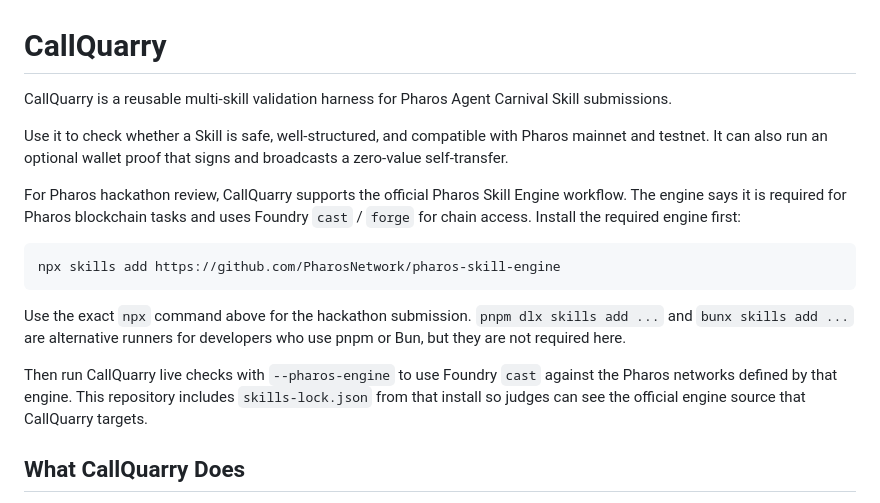
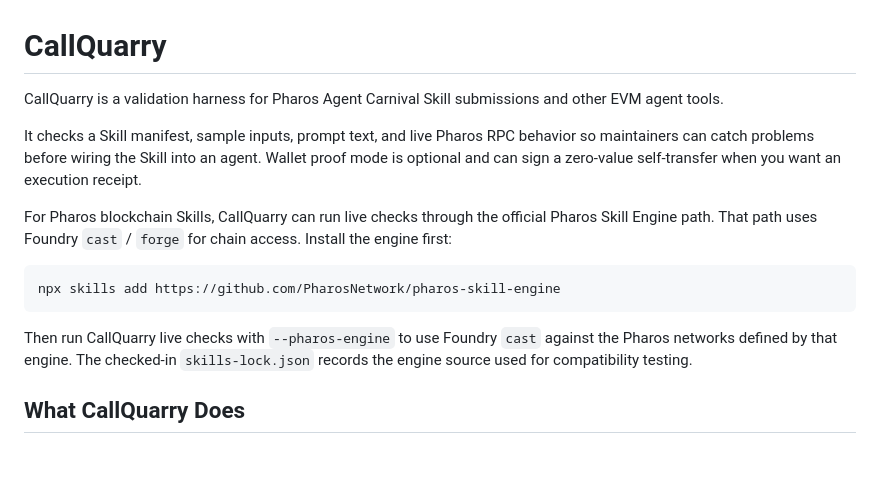
Before and after one commit to comzzy-comzzy/callquarry, a Markdown page: README.md, the part around the change. GitHub-like rendering; blank space fills up the shorter version.

Commit message:
Polish README intro tone

````diff
--- a/README.md
+++ b/README.md
@@ -1,18 +1,16 @@
 # CallQuarry
 
-CallQuarry is a reusable multi-skill validation harness for Pharos Agent Carnival Skill submissions.
+CallQuarry is a validation harness for Pharos Agent Carnival Skill submissions and other EVM agent tools.
 
-Use it to check whether a Skill is safe, well-structured, and compatible with Pharos mainnet and testnet. It can also run an optional wallet proof that signs and broadcasts a zero-value self-transfer.
+It checks a Skill manifest, sample inputs, prompt text, and live Pharos RPC behavior so maintainers can catch problems before wiring the Skill into an agent. Wallet proof mode is optional and can sign a zero-value self-transfer when you want an execution receipt.
 
-For Pharos hackathon review, CallQuarry supports the official Pharos Skill Engine workflow. The engine says it is required for Pharos blockchain tasks and uses Foundry `cast` / `forge` for chain access. Install the required engine first:
+For Pharos blockchain Skills, CallQuarry can run live checks through the official Pharos Skill Engine path. That path uses Foundry `cast` / `forge` for chain access. Install the engine first:
 
 ```bash
 npx skills add https://github.com/PharosNetwork/pharos-skill-engine
 ```
 
-Use the exact `npx` command above for the hackathon submission. `pnpm dlx skills add ...` and `bunx skills add ...` are alternative runners for developers who use pnpm or Bun, but they are not required here.
-
-Then run CallQuarry live checks with `--pharos-engine` to use Foundry `cast` against the Pharos networks defined by that engine. This repository includes `skills-lock.json` from that install so judges can see the official engine source that CallQuarry targets.
+Then run CallQuarry live checks with `--pharos-engine` to use Foundry `cast` against the Pharos networks defined by that engine. The checked-in `skills-lock.json` records the engine source used for compatibility testing.
 
 ## What CallQuarry Does
 
````
